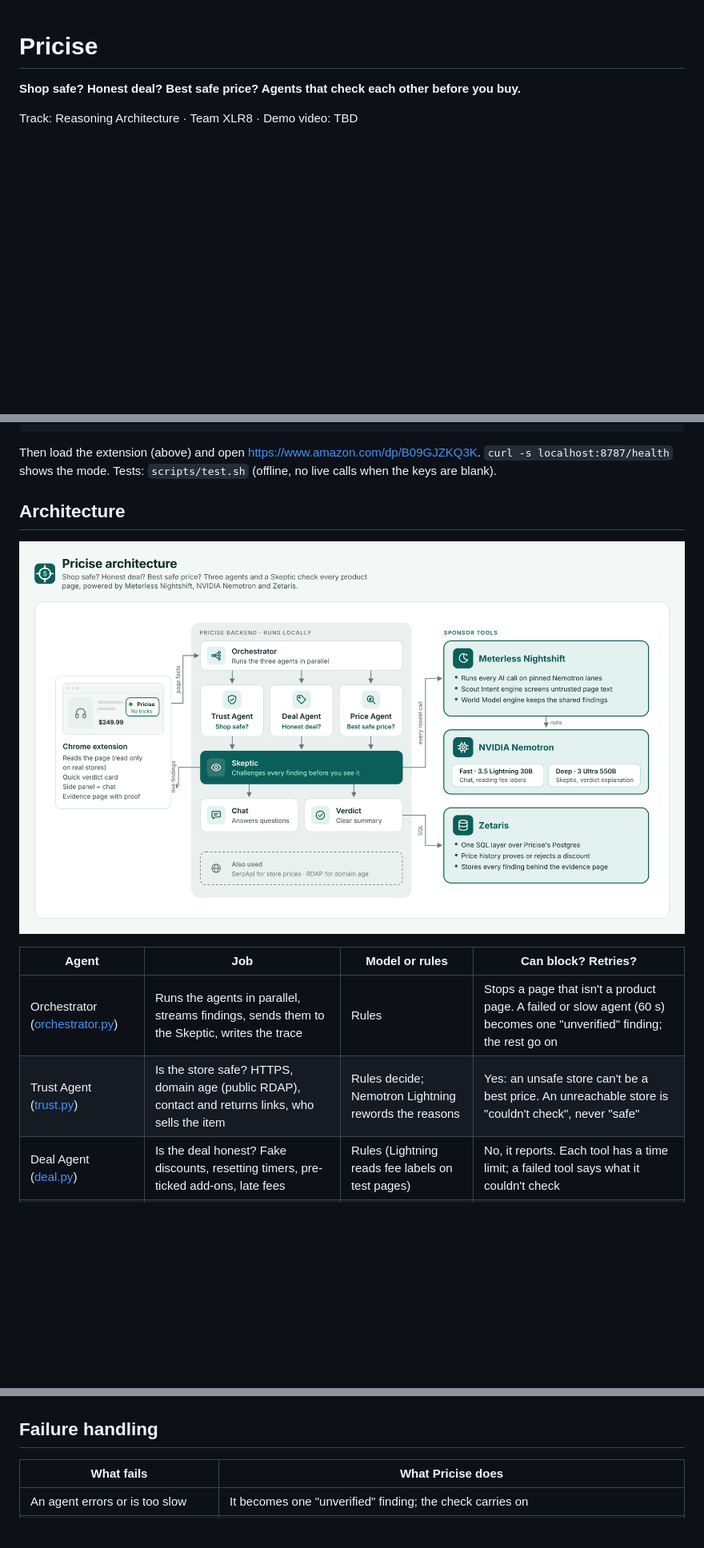
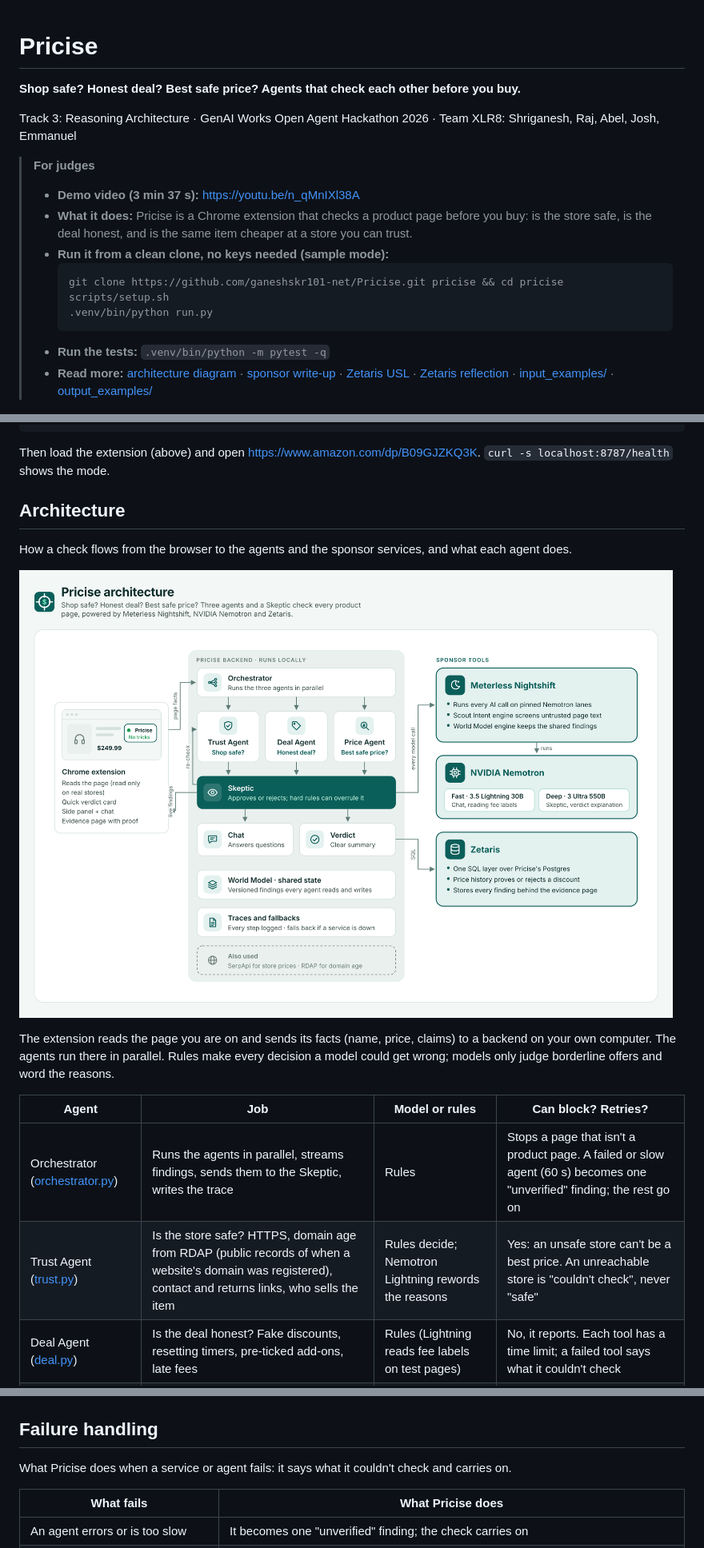
Before and after one commit to ganeshskr101-net/Pricise, a Markdown page: README.md, 3 parts joined by grey strips. Shown at 80% size. Drawn GitHub-style; pictures changed too: docs/architecture.png; blank space fills up the shorter version.

Commit message:
Final submission: judge-ready README, verdict rules, license, slides

````diff
--- a/README.md
+++ b/README.md
@@ -2,7 +2,23 @@
 
 **Shop safe? Honest deal? Best safe price? Agents that check each other before you buy.**
 
-Track: Reasoning Architecture · Team XLR8 · Demo video: TBD
+Track 3: Reasoning Architecture · GenAI Works Open Agent Hackathon 2026 · Team XLR8: Shriganesh, Raj, Abel, Josh, Emmanuel
+
+> **For judges**
+>
+> - **Demo video (3 min 37 s):** https://youtu.be/n_qMnIXl38A
+> - **What it does:** Pricise is a Chrome extension that checks a product page before you buy: is the store safe, is the
+>   deal honest, and is the same item cheaper at a store you can trust.
+> - **Run it from a clean clone, no keys needed (sample mode):**
+>   ```bash
+>   git clone https://github.com/ganeshskr101-net/Pricise.git pricise && cd pricise
+>   scripts/setup.sh
+>   .venv/bin/python run.py
+>   ```
+> - **Run the tests:** `.venv/bin/python -m pytest -q`
+> - **Read more:** [architecture diagram](docs/architecture.png) · [sponsor write-up](docs/SPONSORS.md) ·
+>   [Zetaris USL](docs/zetaris/USL.md) · [Zetaris reflection](docs/zetaris/REFLECTION.md) ·
+>   [input_examples/](input_examples/) · [output_examples/](output_examples/)
 
 ![Pricise's card on a real Amazon page: no tricks spotted, cheaper at Woot for $79.95](docs/images/06-quick-card.png)
 
@@ -106,16 +158,22 @@ scripts/run.sh --real                                                # every age
 ```
 
 Then load the extension (above) and open https://www.amazon.com/dp/B09GJZKQ3K. `curl -s localhost:8787/health` shows
-the mode. Tests: `scripts/test.sh` (offline, no live calls when the keys are blank).
+the mode.
 
 ## Architecture
 
+How a check flows from the browser to the agents and the sponsor services, and what each agent does.
+
 ![Architecture: the Chrome extension sends page facts to a local backend; an orchestrator runs three agents; the Skeptic challenges their findings; Nightshift runs Nemotron; Zetaris holds the data](docs/architecture.png)
+
+The extension reads the page you are on and sends its facts (name, price, claims) to a backend on your own computer.
+The agents run there in parallel. Rules make every decision a model could get wrong; models only judge borderline
+offers and word the reasons.
 
 | Agent | Job | Model or rules | Can block? Retries? |
 |---|---|---|---|
 | Orchestrator ([orchestrator.py](backend/orchestrator.py)) | Runs the agents in parallel, streams findings, sends them to the Skeptic, writes the trace | Rules | Stops a page that isn't a product page. A failed or slow agent (60 s) becomes one "unverified" finding; the rest go on |
-| Trust Agent ([trust.py](backend/agents/trust.py)) | Is the store safe? HTTPS, domain age (public RDAP), contact and returns links, who sells the item | Rules decide; Nemotron Lightning rewords the reasons | Yes: an unsafe store can't be a best price. An unreachable store is "couldn't check", never "safe" |
+| Trust Agent ([trust.py](backend/agents/trust.py)) | Is the store safe? HTTPS, domain age from RDAP (public records of when a website's domain was registered), contact and returns links, who sells the item | Rules decide; Nemotron Lightning rewords the reasons | Yes: an unsafe store can't be a best price. An unreachable store is "couldn't check", never "safe" |
 | Deal Agent ([deal.py](backend/agents/deal.py)) | Is the deal honest? Fake discounts, resetting timers, pre-ticked add-ons, late fees | Rules (Lightning reads fee labels on test pages) | No, it reports. Each tool has a time limit; a failed tool says what it couldn't check |
 | Price Agent ([price.py](backend/agents/price.py)) | Same item cheaper at a credible store? Reads Zetaris `safe_price`, classifies every offer | Rules | No, it proposes cheaper offers to the Skeptic. Zetaris fails → its own Google Shopping search |
 | Skeptic ([skeptic.py](backend/agents/skeptic.py)) | Challenges findings before the shopper sees them | Hard rules; Nemotron Ultra decides "unusually low" offers | Yes: rejects proposals. Up to 2 rounds |
@@ -182,6 +249,8 @@ More detail: [docs/SPONSORS.md](docs/SPONSORS.md).
 
 ## Failure handling
 
+What Pricise does when a service or agent fails: it says what it couldn't check and carries on.
+
 | What fails | What Pricise does |
 |---|---|
 | An agent errors or is too slow | It becomes one "unverified" finding; the check carries on |
````
Also changed, not shown: other parts of README.md (+111 -34 lines), docs/zetaris/REFLECTION.md (+1 -1 lines), docs/zetaris/USL.md (+1 -1 lines), 16 other files.
